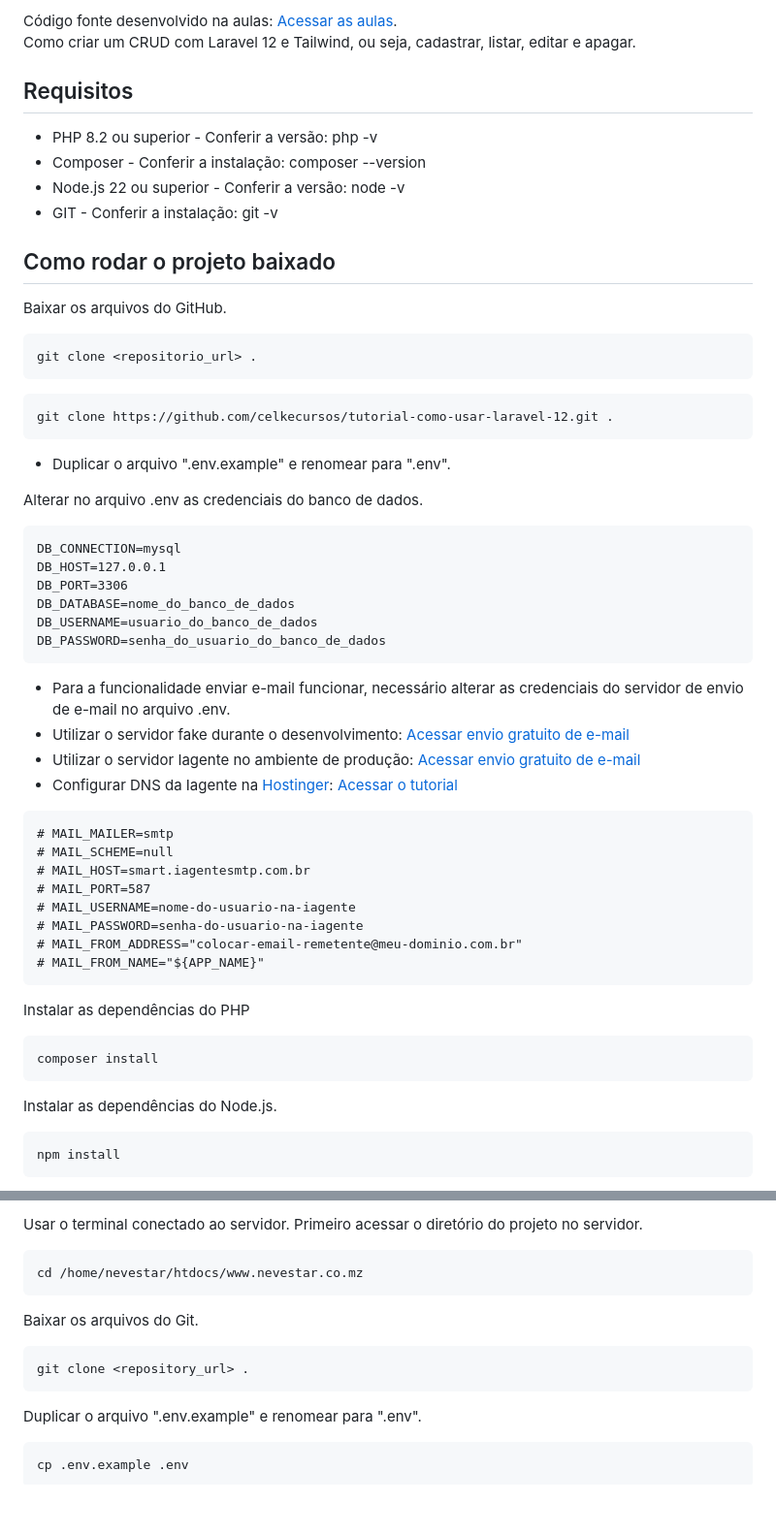
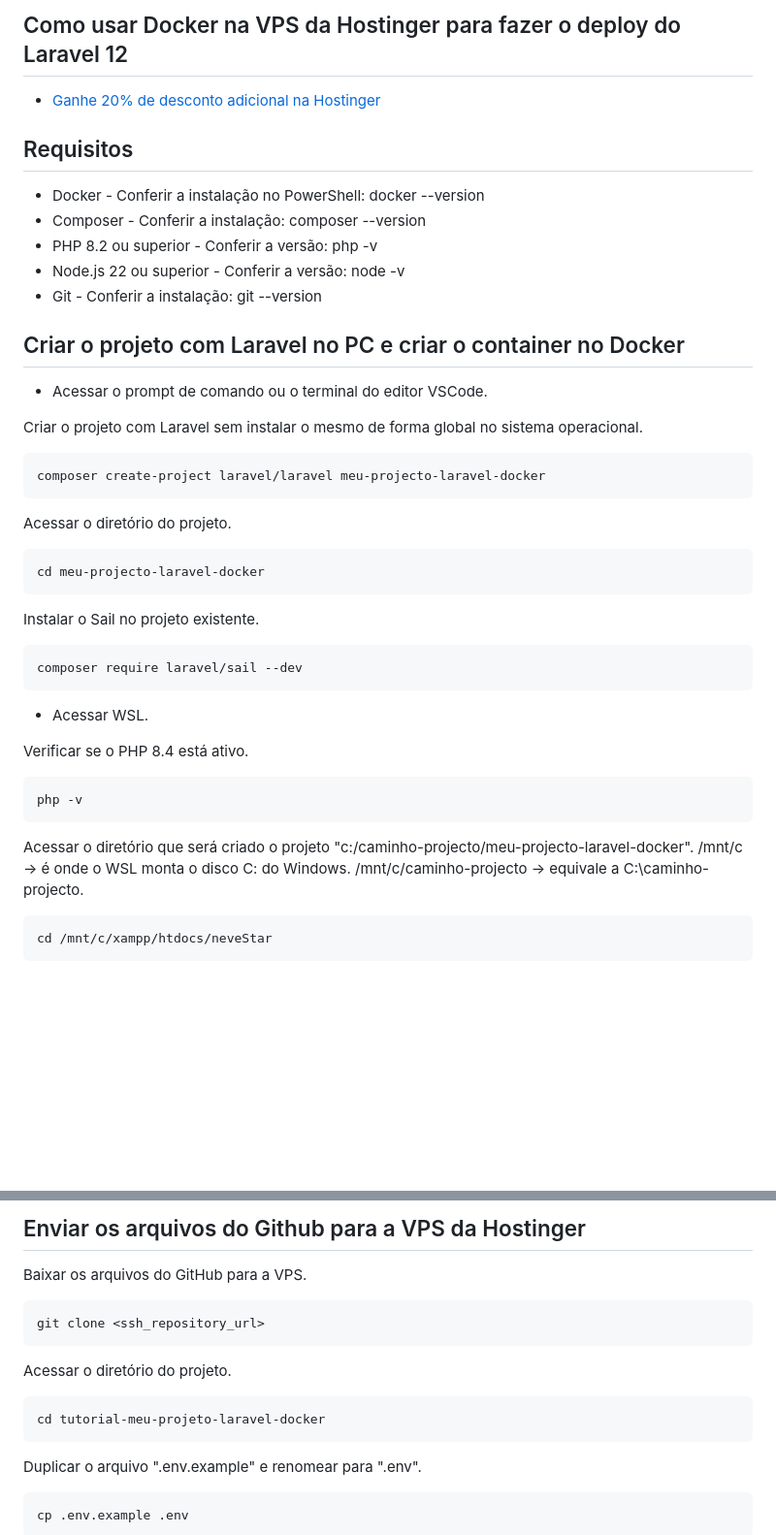
Before and after one commit to NevestarMz/NeveStar-Deploy-Docker, a Markdown page: README.md, 2 parts joined by grey strips. Shown at 97% size. GitHub-like rendering; blank space fills up the shorter version.

````diff
--- a/README.md
+++ b/README.md
@@ -1,57 +1,43 @@
-Código fonte desenvolvido na aulas: [Acessar as aulas](https://www.youtube.com/watch?v=ButD2QVZprE&list=PLmY5AEiqDWwB29FbhTfTh86Zr0yjeFBwO).<br>
-Como criar um CRUD com Laravel 12 e Tailwind, ou seja, cadastrar, listar, editar e apagar.<br>
+## Como usar Docker na VPS da Hostinger para fazer o deploy do Laravel 12
+
+- [Ganhe 20% de desconto adicional na Hostinger](https://hostinger.com?REFERRALCODE=nevestar)
 
 ## Requisitos
 
+* Docker - Conferir a instalação no PowerShell: docker --version
+* Composer - Conferir a instalação: composer --version
 * PHP 8.2 ou superior - Conferir a versão: php -v
-* Composer - Conferir a instalação: composer --version
 * Node.js 22 ou superior - Conferir a versão: node -v
-* GIT - Conferir a instalação: git -v
+* Git - Conferir a instalação: git --version
 
-## Como rodar o projeto baixado
+## Criar o projeto com Laravel no PC e criar o container no Docker
 
-Baixar os arquivos do GitHub.
+- Acessar o prompt de comando ou o terminal do editor VSCode.
+
+Criar o projeto com Laravel sem instalar o mesmo de forma global no sistema operacional.
 ```
-git clone <repositorio_url> .
-```
-```
-git clone https://github.com/celkecursos/tutorial-como-usar-laravel-12.git .
+composer create-project laravel/laravel meu-projecto-laravel-docker
 ```
 
-- Duplicar o arquivo ".env.example" e renomear para ".env".
-
-Alterar no arquivo .env as credenciais do banco de dados.
+Acessar o diretório do projeto.
 ```
-DB_CONNECTION=mysql
-DB_HOST=127.0.0.1
-DB_PORT=3306
-DB_DATABASE=nome_do_banco_de_dados
-DB_USERNAME=usuario_do_banco_de_dados
-DB_PASSWORD=senha_do_usuario_do_banco_de_dados
+cd meu-projecto-laravel-docker
 ```
 
-- Para a funcionalidade enviar e-mail funcionar, necessário alterar as credenciais do servidor de envio de e-mail no arquivo .env.
-- Utilizar o servidor fake durante o desenvolvimento: [Acessar envio gratuito de e-mail](https://mailtrap.io?ref=celke)
-- Utilizar o servidor Iagente no ambiente de produção: [Acessar envio gratuito de e-mail](https://login.iagente.com.br/solicitacao-conta-smtp/origin/celke)
-- Configurar DNS da Iagente na [Hostinger](https://www.hostinger.com.br/referral?REFERRALCODE=1CESARNICOL13): [Acessar o tutorial](https://celke.com.br/artigo/como-configurar-o-dns-da-iagente-na-vps-da-hostinger)
+Instalar o Sail no projeto existente.
 ```
-# MAIL_MAILER=smtp
-# MAIL_SCHEME=null
-# MAIL_HOST=smart.iagentesmtp.com.br
-# MAIL_PORT=587
-# MAIL_USERNAME=nome-do-usuario-na-iagente
-# MAIL_PASSWORD=senha-do-usuario-na-iagente
-# MAIL_FROM_ADDRESS="colocar-email-remetente@meu-dominio.com.br"
-# MAIL_FROM_NAME="${APP_NAME}"
+composer require laravel/sail --dev
 ```
 
-Instalar as dependências do PHP
+- Acessar WSL.
+
+Verificar se o PHP 8.4 está ativo.
 ```
-composer install
+php -v
 ```
 
-Instalar as dependências do Node.js.
+Acessar o diretório que será criado o projeto "c:/caminho-projecto/meu-projecto-laravel-docker". /mnt/c → é onde o WSL monta o disco C: do Windows. /mnt/c/caminho-projecto → equivale a C:\caminho-projecto.
 ```
-npm install
+cd /mnt/c/xampp/htdocs/neveStar
 ```
 
@@ -172,12 +169,14 @@ Hi nome-usuario! You've successfully authenticated, but GitHub does not provide
 
-Usar o terminal conectado ao servidor. Primeiro acessar o diretório do projeto no servidor.
+## Enviar os arquivos do Github para a VPS da Hostinger
+
+Baixar os arquivos do GitHub para a VPS.
 ```
-cd /home/nevestar/htdocs/www.nevestar.co.mz
+git clone <ssh_repository_url>
 ```
 
-Baixar os arquivos do Git.
+Acessar o diretório do projeto.
 ```
-git clone <repository_url> .
+cd tutorial-meu-projeto-laravel-docker
 ```
 
 Duplicar o arquivo ".env.example" e renomear para ".env".
````
Also changed, not shown: other parts of README.md (+96 -236 lines).
